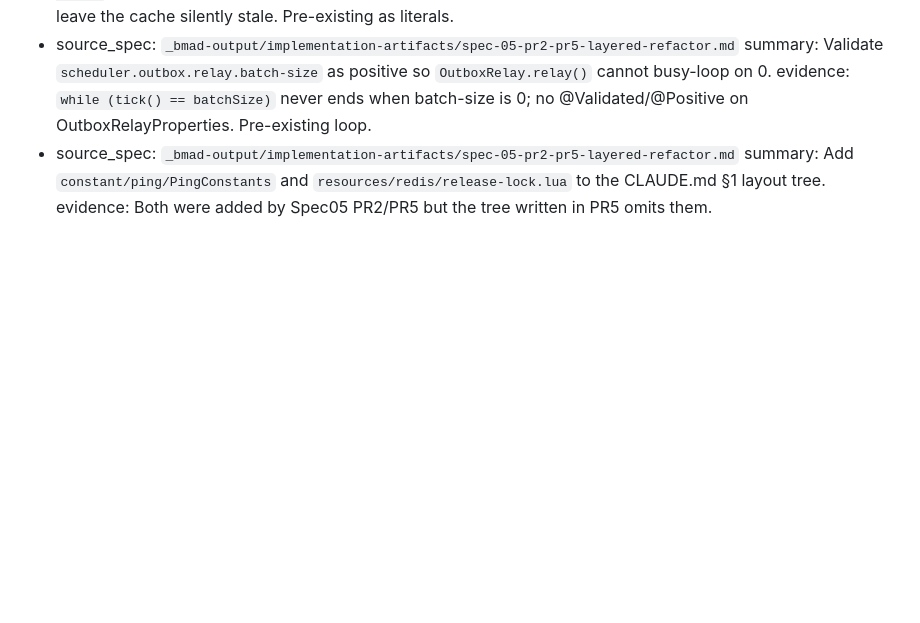
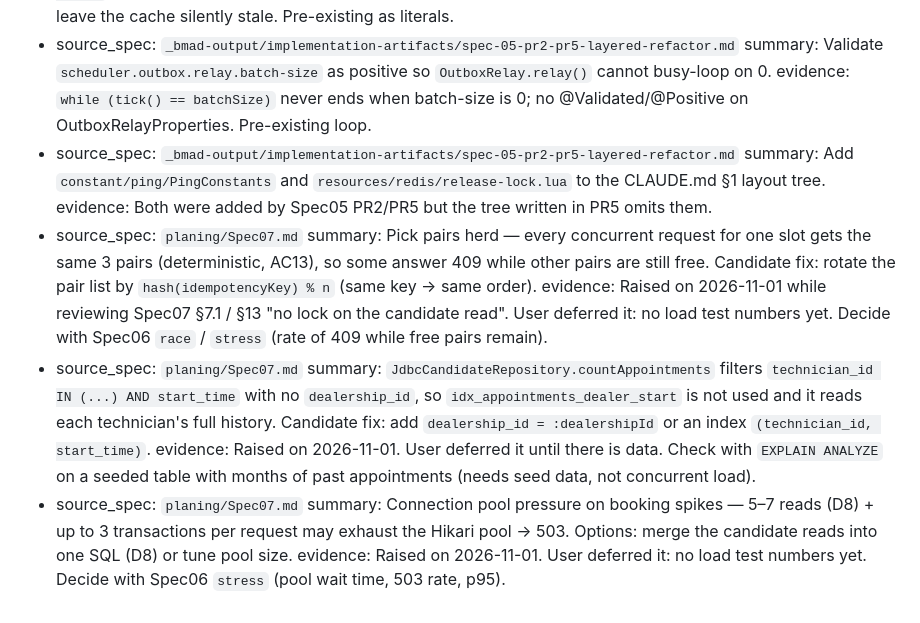
Before and after one commit to Rubynam/keyloop, a Markdown page: _bmad-output/implementation-artifacts/deferred-work.md, the part around the change. GitHub-like rendering; blank space fills up the shorter version.

Commit message:
docs(bmad): defer Spec07 review findings (pair herd, countAppointments index, pool pressure)
Co-Authored-By: Claude Opus 5.5 <noreply@anthropic.com>

```diff
--- a/_bmad-output/implementation-artifacts/deferred-work.md
+++ b/_bmad-output/implementation-artifacts/deferred-work.md
@@ -34,3 +34,12 @@
 - source_spec: `_bmad-output/implementation-artifacts/spec-05-pr2-pr5-layered-refactor.md`
   summary: Add `constant/ping/PingConstants` and `resources/redis/release-lock.lua` to the CLAUDE.md §1 layout tree.
   evidence: Both were added by Spec05 PR2/PR5 but the tree written in PR5 omits them.
+- source_spec: `planing/Spec07.md`
+  summary: Pick pairs herd — every concurrent request for one slot gets the same 3 pairs (deterministic, AC13), so some answer 409 while other pairs are still free. Candidate fix: rotate the pair list by `hash(idempotencyKey) % n` (same key → same order).
+  evidence: Raised on 2026-11-01 while reviewing Spec07 §7.1 / §13 "no lock on the candidate read". User deferred it: no load test numbers yet. Decide with Spec06 `race` / `stress` (rate of 409 while free pairs remain).
+- source_spec: `planing/Spec07.md`
+  summary: `JdbcCandidateRepository.countAppointments` filters `technician_id IN (...) AND start_time` with no `dealership_id`, so `idx_appointments_dealer_start` is not used and it reads each technician's full history. Candidate fix: add `dealership_id = :dealershipId` or an index `(technician_id, start_time)`.
+  evidence: Raised on 2026-11-01. User deferred it until there is data. Check with `EXPLAIN ANALYZE` on a seeded table with months of past appointments (needs seed data, not concurrent load).
+- source_spec: `planing/Spec07.md`
+  summary: Connection pool pressure on booking spikes — 5–7 reads (D8) + up to 3 transactions per request may exhaust the Hikari pool → 503. Options: merge the candidate reads into one SQL (D8) or tune pool size.
+  evidence: Raised on 2026-11-01. User deferred it: no load test numbers yet. Decide with Spec06 `stress` (pool wait time, 503 rate, p95).
```
